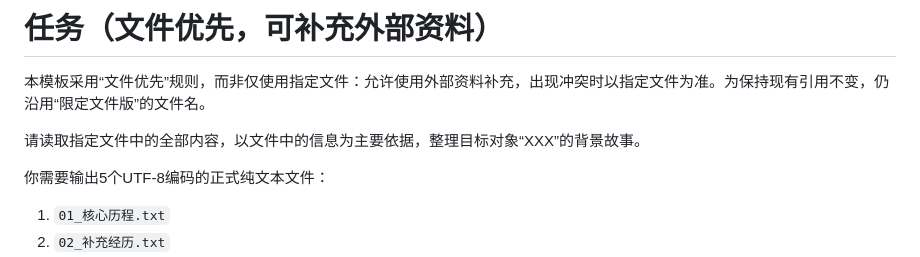
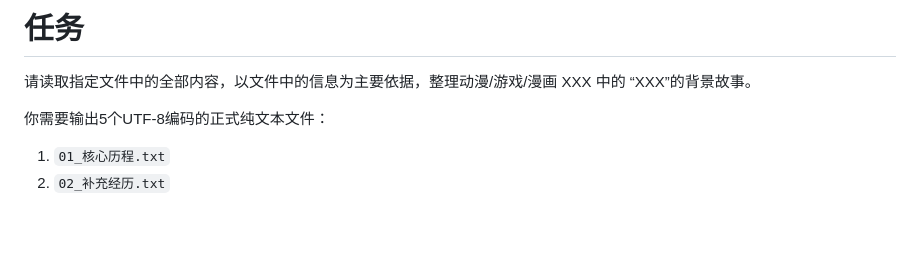
Before and after one commit to 936041352/AIpartner, a Markdown page: 使用指南/角色总结提示词-文件优先版.md, the part around the change. GitHub-like rendering; blank space fills up the shorter version.

Commit message:
更新文件优先版角色总结提示词

```diff
--- a/使用指南/角色总结提示词-限定文件版.md
+++ b/使用指南/角色总结提示词-文件优先版.md
@@ -1,8 +1,6 @@
-# 任务（文件优先，可补充外部资料）
+# 任务
 
-本模板采用“文件优先”规则，而非仅使用指定文件：允许使用外部资料补充，出现冲突时以指定文件为准。为保持现有引用不变，仍沿用“限定文件版”的文件名。
-
-请读取指定文件中的全部内容，以文件中的信息为主要依据，整理目标对象“XXX”的背景故事。
+请读取指定文件中的全部内容，以文件中的信息为主要依据，整理动漫/游戏/漫画 XXX 中的 “XXX”的背景故事。
 
 你需要输出5个UTF-8编码的正式纯文本文件：
 
```
